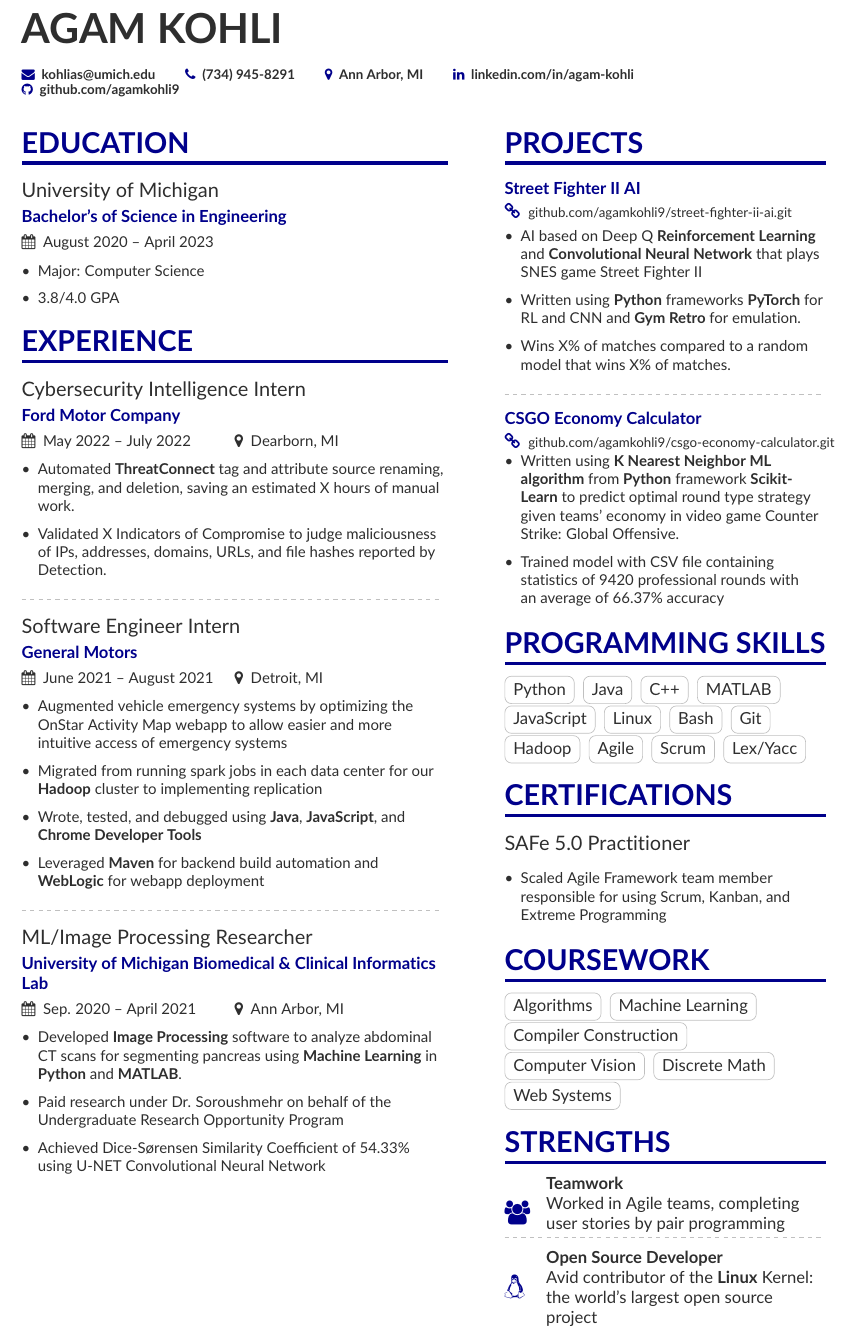
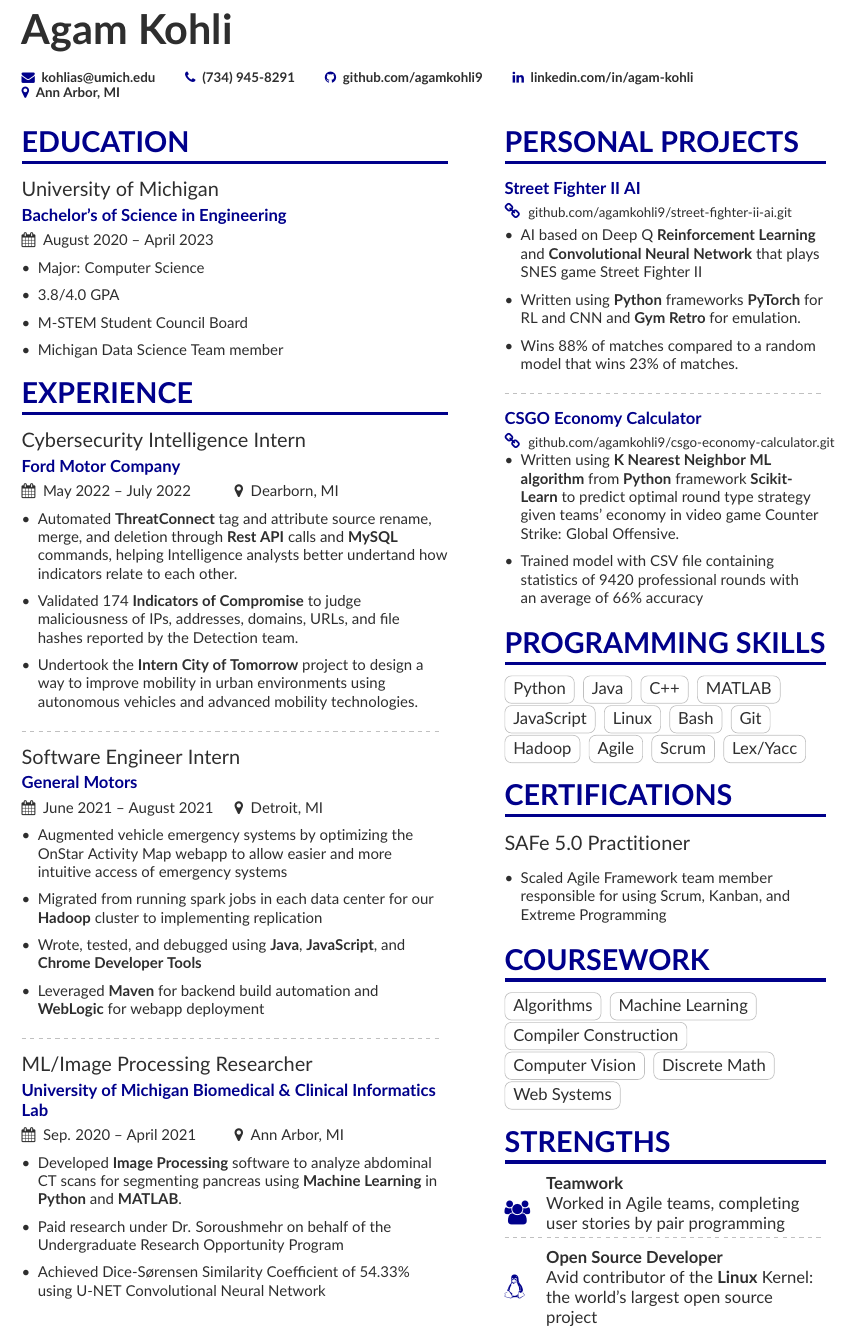
Before and after one commit to agamkohli9/resume, a LaTeX CV (resume.tex, which reads altacv.cls, page1sidebar.tex): part of the page, cut at the place of the change. Compiled offline with pdfLaTeX.

```diff
--- a/altacv.cls
+++ b/altacv.cls
@@ -154,7 +154,7 @@
   \begingroup
     \ifdef{\@photodiameter}{\begin{minipage}{\dimexpr\linewidth-\@photodiameter-2em}}{}%
     \raggedright\color{emphasis}%
-    {\Huge\bfseries\MakeUppercase{\@name}\par}
+    {\Huge\bfseries{\@name}\par}
     \medskip
     {\large\bfseries\color{accent}\@tagline\par}
     \medskip
--- a/page1sidebar.tex
+++ b/page1sidebar.tex
@@ -1,4 +1,4 @@
-\cvsection{Projects}
+\cvsection{Personal Projects}
 
 \cvproject{Street Fighter II AI}
 \homepage{\footnotesize{github.com/agamkohli9/street-fighter-ii-ai.git}}
@@ -8,7 +8,7 @@
 \smallskip
 \item Written using \textbf{Python} frameworks \textbf{PyTorch} for RL and CNN and \textbf{Gym Retro} for emulation.
 \smallskip
-\item Wins X\% of matches compared to a random model that wins X\% of matches.
+\item Wins 88\% of matches compared to a random model that wins 23\% of matches.
 \end{itemize}
 
 \divider
@@ -18,7 +18,7 @@
 \begin{itemize}
 \item Written using \textbf{K Nearest Neighbor ML algorithm} from \textbf{Python} framework \textbf{Scikit-Learn} to predict optimal round type strategy given teams' economy in video game Counter Strike: Global Offensive.
 \smallskip
-\item Trained model with CSV file containing statistics of 9420 professional rounds with an average of 66.37\% accuracy
+\item Trained model with CSV file containing statistics of 9420 professional rounds with an average of 66\% accuracy
 \end{itemize}
 
 \cvsection{Programming Skills}
--- a/resume.tex
+++ b/resume.tex
@@ -30,9 +30,9 @@
 \personalinfo{
   \mailaddress{kohlias@umich.edu}
   \phone{(734)~945-8291}
+  \github{github.com/agamkohli9}
+  \linkedin{linkedin.com/in/agam-kohli}
   \location{Ann Arbor, MI}
-  \linkedin{linkedin.com/in/agam-kohli}
-  \github{github.com/agamkohli9}
 }
 
 %% Make the header extend all the way to the right, if you want.
@@ -54,6 +54,10 @@
     \item Major: Computer Science
     \smallskip
     \item 3.8/4.0 GPA
+    \smallskip
+    \item M-STEM Student Council Board
+    \smallskip
+    \item Michigan Data Science Team member
 \end{itemize}
 
 
@@ -61,10 +65,11 @@
 
 \cvevent{Cybersecurity Intelligence Intern}{Ford Motor Company}{May 2022 -- July 2022}{Dearborn, MI}
 \begin{itemize}
-\item Automated \textbf{ThreatConnect} tag and attribute source renaming, merging, and deletion, saving an estimated X hours
-of manual work.
+\item Automated \textbf{ThreatConnect} tag and attribute source rename, merge, and deletion through \textbf{Rest API} calls and \textbf{MySQL} commands, helping Intelligence analysts better undertand how indicators relate to each other.
 \smallskip
-\item Validated X Indicators of Compromise to  judge maliciousness of IPs, addresses, domains, URLs, and file hashes reported by Detection.
+\item Validated 174 \textbf{Indicators of Compromise} to  judge maliciousness of IPs, addresses, domains, URLs, and file hashes reported by the Detection team.
+\smallskip
+\item Undertook the \textbf{Intern City of Tomorrow} project to design a way to improve mobility in urban environments using autonomous vehicles and advanced mobility technologies.
 \end{itemize}
 
 \divider
```
Also changed, not shown: resume.pdf, 4 other files.
